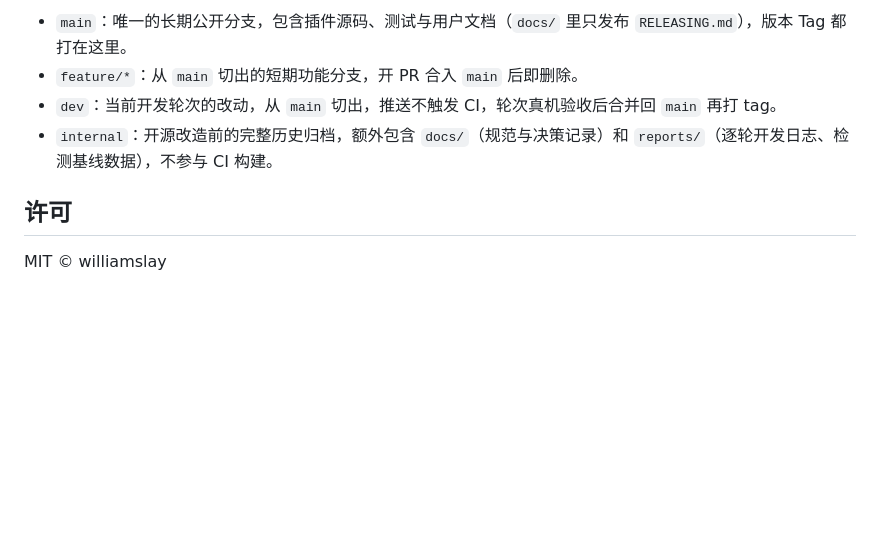
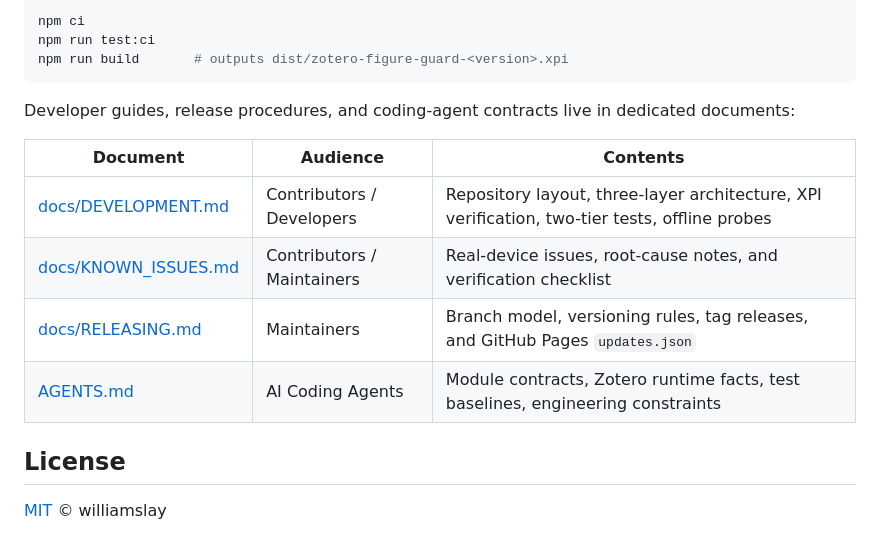
Before and after one commit to williamslay/Zotero-FigureGuard, a Markdown page: README.md, the part around one of its changes. Rendered like a GitHub page; blank space fills up the shorter version.

Commit message:
docs: reorganize project structure and rewrite bilingual READMEs

````diff
--- a/README.md
+++ b/README.md
@@ -147,9 +127,19 @@ Zotero.getMainWindow().FigureGuard.probeAll();
 
-- `main`：唯一的长期公开分支，包含插件源码、测试与用户文档（`docs/` 里只发布 `RELEASING.md`），版本 Tag 都打在这里。
-- `feature/*`：从 `main` 切出的短期功能分支，开 PR 合入 `main` 后即删除。
-- `dev`：当前开发轮次的改动，从 `main` 切出，推送不触发 CI，轮次真机验收后合并回 `main` 再打 tag。
-- `internal`：开源改造前的完整历史归档，额外包含 `docs/`（规范与决策记录）和 `reports/`（逐轮开发日志、检测基线数据），不参与 CI 构建。
+```bash
+npm ci
+npm run test:ci
+npm run build       # outputs dist/zotero-figure-guard-<version>.xpi
+```
 
-## 许可
+Developer guides, release procedures, and coding-agent contracts live in dedicated documents:
 
-MIT © williamslay
+| Document | Audience | Contents |
+| --- | --- | --- |
+| [docs/DEVELOPMENT.md](./docs/DEVELOPMENT.md) | Contributors / Developers | Repository layout, three-layer architecture, XPI verification, two-tier tests, offline probes |
+| [docs/KNOWN_ISSUES.md](./docs/KNOWN_ISSUES.md) | Contributors / Maintainers | Real-device issues, root-cause notes, and verification checklist |
+| [docs/RELEASING.md](./docs/RELEASING.md) | Maintainers | Branch model, versioning rules, tag releases, and GitHub Pages `updates.json` |
+| [AGENTS.md](./AGENTS.md) | AI Coding Agents | Module contracts, Zotero runtime facts, test baselines, engineering constraints |
+
+## License
+
+[MIT](./LICENSE) © williamslay
````
Also changed, not shown: other parts of README.md (+82 -102 lines), .github/ISSUE_TEMPLATE/bug_report.md (added, +39 -0 lines), .github/ISSUE_TEMPLATE/feature_request.md (added, +14 -0 lines), AGENTS.md (+2 -2 lines), README.zh-CN.md (added, +145 -0 lines), docs/DEVELOPMENT.md (added, +133 -0 lines), docs/KNOWN_ISSUES.md (renamed from knownissue.md, +2 -2 lines), assets/example-figure-1.png (added), 1 other file.
